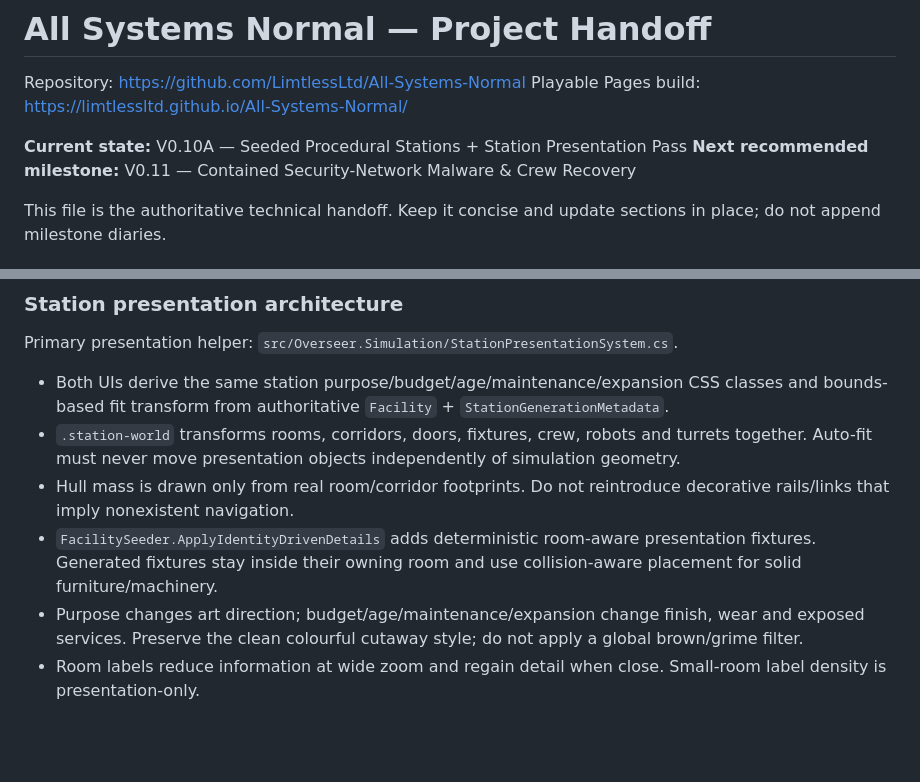
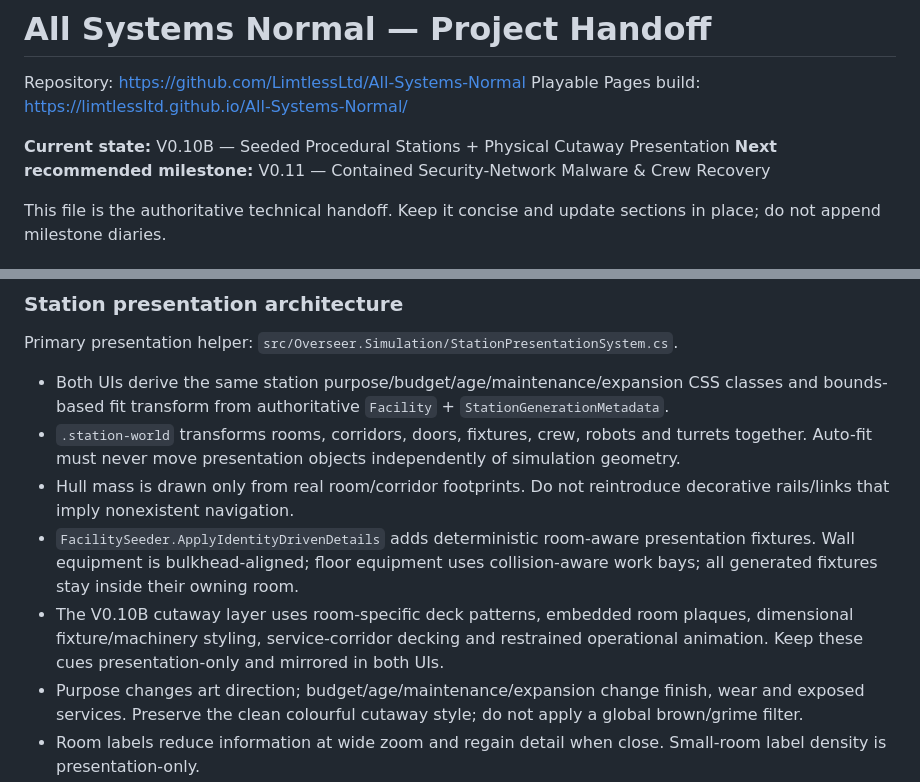
Before and after one commit to LimtlessLtd/All-Systems-Normal, a Markdown page: PROJECT_HANDOFF.md, 2 parts joined by grey strips. Drawn GitHub-style; blank space fills up the shorter version.

Commit message:
Update concise handoff for V0.10B presentation

```diff
--- a/PROJECT_HANDOFF.md
+++ b/PROJECT_HANDOFF.md
@@ -3,7 +3,7 @@
 Repository: https://github.com/LimtlessLtd/All-Systems-Normal
 Playable Pages build: https://limtlessltd.github.io/All-Systems-Normal/
 
-**Current state:** V0.10A — Seeded Procedural Stations + Station Presentation Pass
+**Current state:** V0.10B — Seeded Procedural Stations + Physical Cutaway Presentation
 **Next recommended milestone:** V0.11 — Contained Security-Network Malware & Crew Recovery
 
 This file is the authoritative technical handoff. Keep it concise and update sections in place; do not append milestone diaries.
@@ -146,7 +146,8 @@ Primary presentation helper: `src/Overseer.Simulation/StationPresentationSystem.
 - Both UIs derive the same station purpose/budget/age/maintenance/expansion CSS classes and bounds-based fit transform from authoritative `Facility` + `StationGenerationMetadata`.
 - `.station-world` transforms rooms, corridors, doors, fixtures, crew, robots and turrets together. Auto-fit must never move presentation objects independently of simulation geometry.
 - Hull mass is drawn only from real room/corridor footprints. Do not reintroduce decorative rails/links that imply nonexistent navigation.
-- `FacilitySeeder.ApplyIdentityDrivenDetails` adds deterministic room-aware presentation fixtures. Generated fixtures stay inside their owning room and use collision-aware placement for solid furniture/machinery.
+- `FacilitySeeder.ApplyIdentityDrivenDetails` adds deterministic room-aware presentation fixtures. Wall equipment is bulkhead-aligned; floor equipment uses collision-aware work bays; all generated fixtures stay inside their owning room.
+- The V0.10B cutaway layer uses room-specific deck patterns, embedded room plaques, dimensional fixture/machinery styling, service-corridor decking and restrained operational animation. Keep these cues presentation-only and mirrored in both UIs.
 - Purpose changes art direction; budget/age/maintenance/expansion change finish, wear and exposed services. Preserve the clean colourful cutaway style; do not apply a global brown/grime filter.
 - Room labels reduce information at wide zoom and regain detail when close. Small-room label density is presentation-only.
 - Browser and server `Home.razor` / `Home.razor.css` station rendering must remain visually mirrored. New room/fixture/purpose presentation rules should be added to both UIs unless moved into a future shared component/stylesheet.
```
